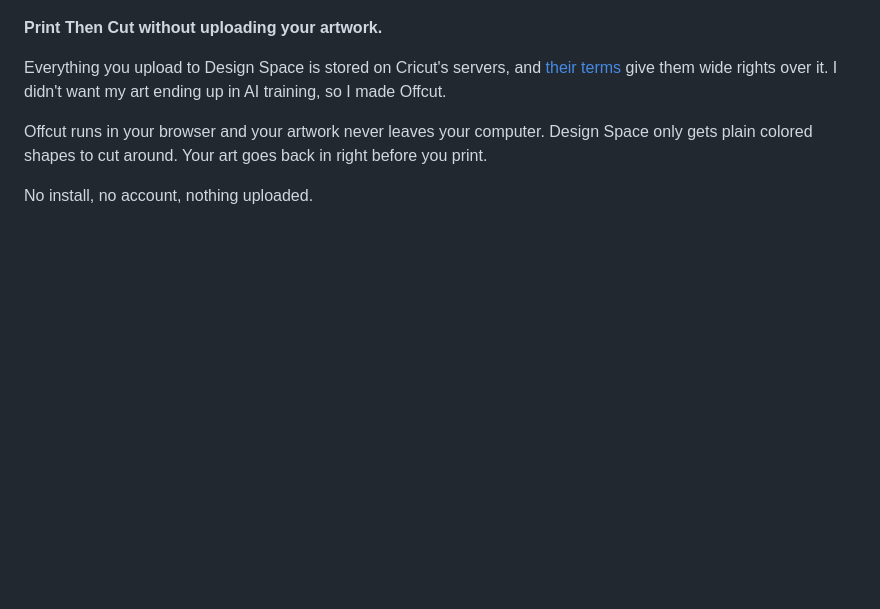
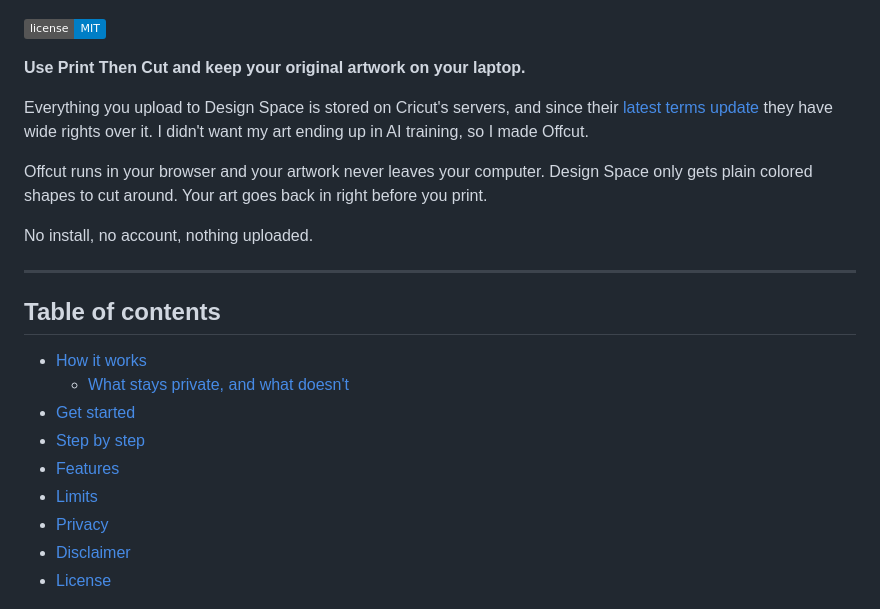
Before and after one commit to tausendblobs/offcut, a Markdown page: README.md, the part around the change. Rendered like a GitHub page; badges without logos; blank space fills up the shorter version.

```diff
--- a/README.md
+++ b/README.md
@@ -1,12 +1,28 @@
 <p align="center"><img src="docs/banner.png" alt="Offcut"></p>
 
-**Print Then Cut without uploading your artwork.**
+[![License: MIT](https://img.shields.io/badge/license-MIT-blue)](LICENSE)
 
-Everything you upload to Design Space is stored on Cricut's servers, and [their terms](https://cricut.com/en-us/legal) give them wide rights over it. I didn't want my art ending up in AI training, so I made Offcut.
+**Use Print Then Cut and keep your original artwork on your laptop.**
+
+Everything you upload to Design Space is stored on Cricut's servers, and since their [latest terms update](https://cricut.com/en-us/legal) they have wide rights over it. I didn't want my art ending up in AI training, so I made Offcut.
 
 Offcut runs in your browser and your artwork never leaves your computer. Design Space only gets plain colored shapes to cut around. Your art goes back in right before you print.
 
 No install, no account, nothing uploaded.
+
+---
+
+## Table of contents
+
+- [How it works](#how-it-works)
+  - [What stays private, and what doesn't](#what-stays-private-and-what-doesnt)
+- [Get started](#get-started)
+- [Step by step](#step-by-step)
+- [Features](#features)
+- [Limits](#limits)
+- [Privacy](#privacy)
+- [Disclaimer](#disclaimer)
+- [License](#license)
 
 ![Offcut with a sheet of stickers on the mat](docs/screenshot.png)
 
```
